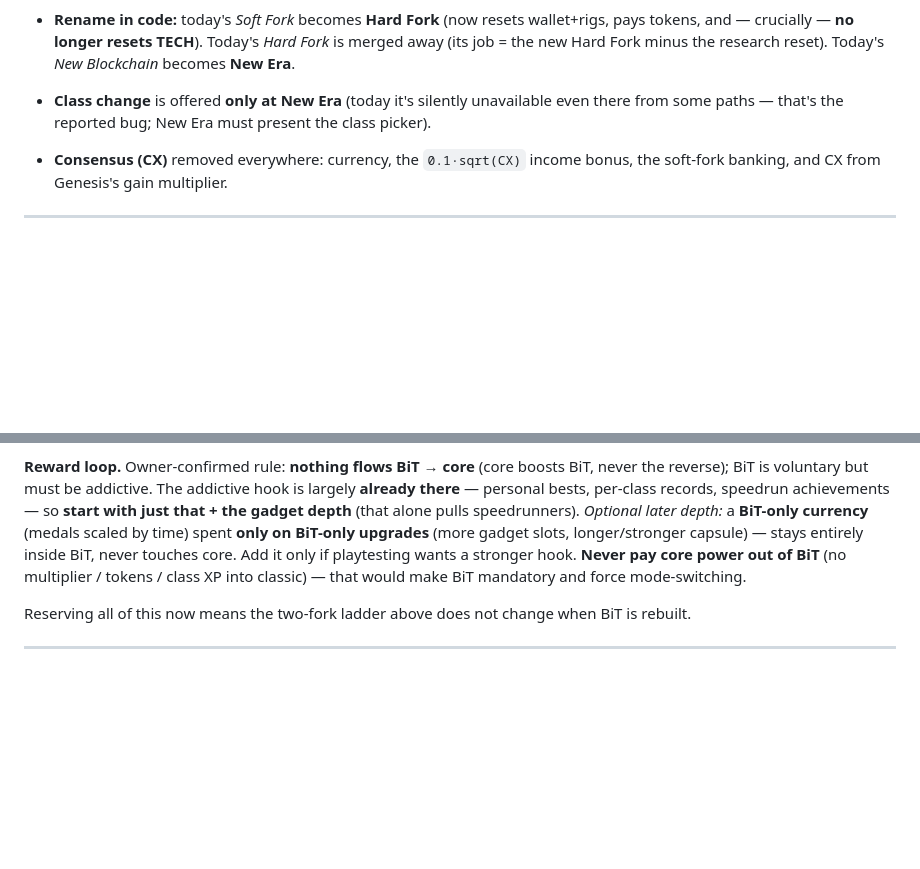
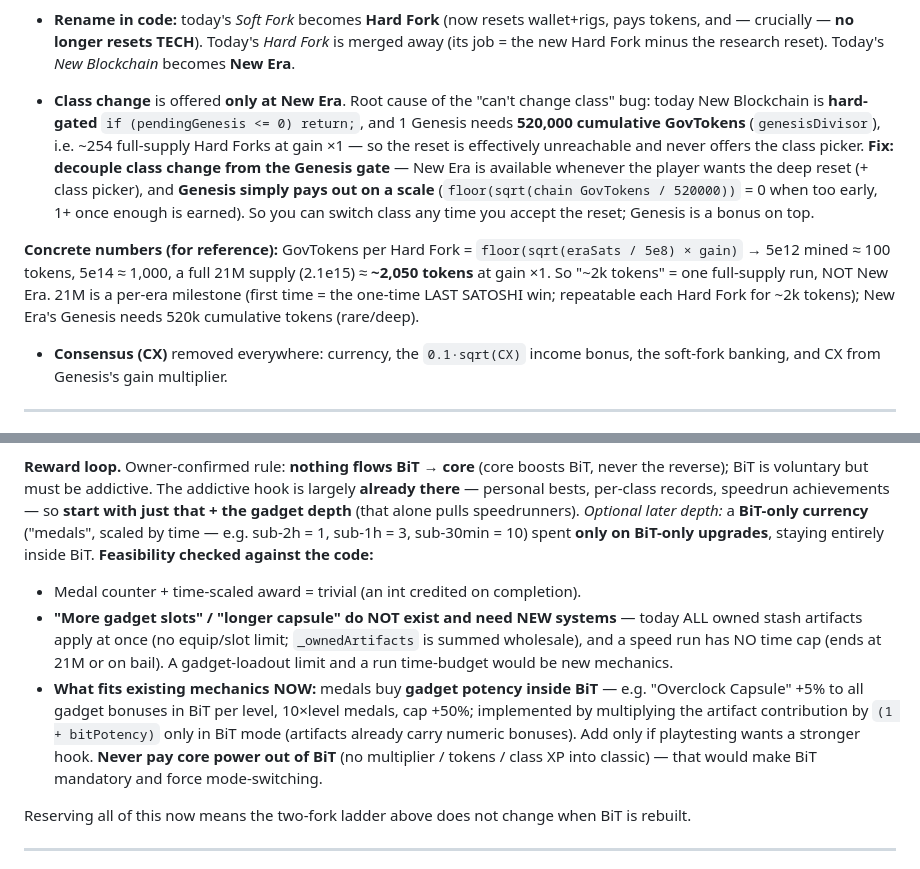
Before and after one commit to ContiHan/crypto-miner-tycoon, a Markdown page: docs/SKILL_TAB_REDESIGN.md, 2 parts joined by grey strips. GitHub-like rendering; blank space fills up the shorter version.

Commit message:
docs(SKILL): concrete New Era gate numbers + BiT-currency feasibility
- New Era vs 21M with real numbers: GovTokens/HardFork = floor(sqrt(eraSats/5e8)
  x gain) → full 21M ≈ 2,050 tokens (that's the "~2k", NOT New Era). New Era's
  Genesis needs 520,000 cumulative tokens (~254 full runs @ x1). Root cause of the
  "can't change class" bug = the hard pendingGenesis>0 gate makes New Blockchain
  unreachable. Fix: decouple class change from the Genesis gate — New Era always
  available, Genesis pays out on a scale (0 when early).
- BiT-currency feasibility (verified in code): the medal counter is trivial, but
  "gadget slots" and "longer capsule" don't exist and would be new systems (all
  stash artifacts apply at once; runs have no time cap). What fits today = medals
  buy gadget potency inside BiT (multiply artifact contribution by (1+bitPotency)
  in BiT mode). Deferred to the BiT slice.

Co-Authored-By: Claude Opus 4.8 <noreply@anthropic.com>

```diff
--- a/docs/SKILL_TAB_REDESIGN.md
+++ b/docs/SKILL_TAB_REDESIGN.md
@@ -59,9 +59,22 @@ Notes:
   wallet+rigs, pays tokens, and — crucially — **no longer resets TECH**). Today's
   *Hard Fork* is merged away (its job = the new Hard Fork minus the research reset).
   Today's *New Blockchain* becomes **New Era**.
-- **Class change** is offered **only at New Era** (today it's silently unavailable
-  even there from some paths — that's the reported bug; New Era must present the
-  class picker).
+- **Class change** is offered **only at New Era**. Root cause of the "can't change
+  class" bug: today New Blockchain is **hard-gated** `if (pendingGenesis <= 0)
+  return;`, and 1 Genesis needs **520,000 cumulative GovTokens** (`genesisDivisor`),
+  i.e. ~254 full-supply Hard Forks at gain ×1 — so the reset is effectively
+  unreachable and never offers the class picker. **Fix: decouple class change from
+  the Genesis gate** — New Era is available whenever the player wants the deep reset
+  (+ class picker), and **Genesis simply pays out on a scale** (`floor(sqrt(chain
+  GovTokens / 520000))` = 0 when too early, 1+ once enough is earned). So you can
+  switch class any time you accept the reset; Genesis is a bonus on top.
+
+**Concrete numbers (for reference):** GovTokens per Hard Fork =
+`floor(sqrt(eraSats / 5e8) × gain)` → 5e12 mined ≈ 100 tokens, 5e14 ≈ 1,000,
+a full 21M supply (2.1e15) ≈ **~2,050 tokens** at gain ×1. So "~2k tokens" = one
+full-supply run, NOT New Era. 21M is a per-era milestone (first time = the one-time
+LAST SATOSHI win; repeatable each Hard Fork for ~2k tokens); New Era's Genesis needs
+520k cumulative tokens (rare/deep).
 - **Consensus (CX)** removed everywhere: currency, the `0.1·sqrt(CX)` income
   bonus, the soft-fork banking, and CX from Genesis's gain multiplier.
 
@@ -258,11 +271,22 @@ gate unless we deliberately link them later.)
 BiT, never the reverse); BiT is voluntary but must be addictive. The addictive hook
 is largely **already there** — personal bests, per-class records, speedrun
 achievements — so **start with just that + the gadget depth** (that alone pulls
-speedrunners). *Optional later depth:* a **BiT-only currency** (medals scaled by
-time) spent **only on BiT-only upgrades** (more gadget slots, longer/stronger
-capsule) — stays entirely inside BiT, never touches core. Add it only if playtesting
-wants a stronger hook. **Never pay core power out of BiT** (no multiplier / tokens /
-class XP into classic) — that would make BiT mandatory and force mode-switching.
+speedrunners). *Optional later depth:* a **BiT-only currency** ("medals", scaled by time — e.g.
+sub-2h = 1, sub-1h = 3, sub-30min = 10) spent **only on BiT-only upgrades**, staying
+entirely inside BiT. **Feasibility checked against the code:**
+- Medal counter + time-scaled award = trivial (an int credited on completion).
+- **"More gadget slots" / "longer capsule" do NOT exist and need NEW systems** —
+  today ALL owned stash artifacts apply at once (no equip/slot limit;
+  `_ownedArtifacts` is summed wholesale), and a speed run has NO time cap (ends at
+  21M or on bail). A gadget-loadout limit and a run time-budget would be new
+  mechanics.
+- **What fits existing mechanics NOW:** medals buy **gadget potency inside BiT** —
+  e.g. "Overclock Capsule" +5% to all gadget bonuses in BiT per level, 10×level
+  medals, cap +50%; implemented by multiplying the artifact contribution by
+  `(1 + bitPotency)` only in BiT mode (artifacts already carry numeric bonuses).
+Add only if playtesting wants a stronger hook. **Never pay core power out of BiT**
+(no multiplier / tokens / class XP into classic) — that would make BiT mandatory and
+force mode-switching.
 
 Reserving all of this now means the two-fork ladder above does not change when BiT
 is rebuilt.
```
